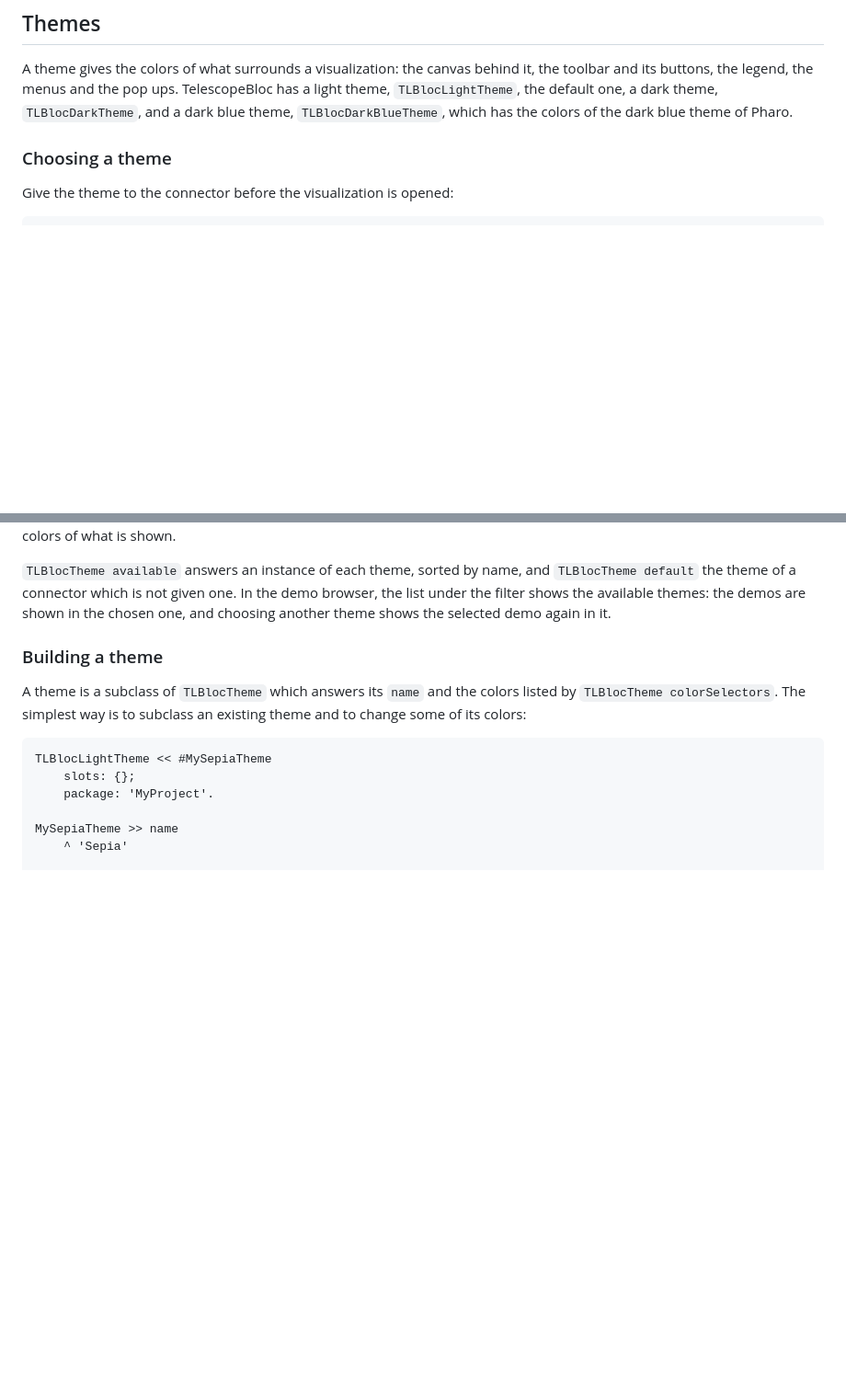
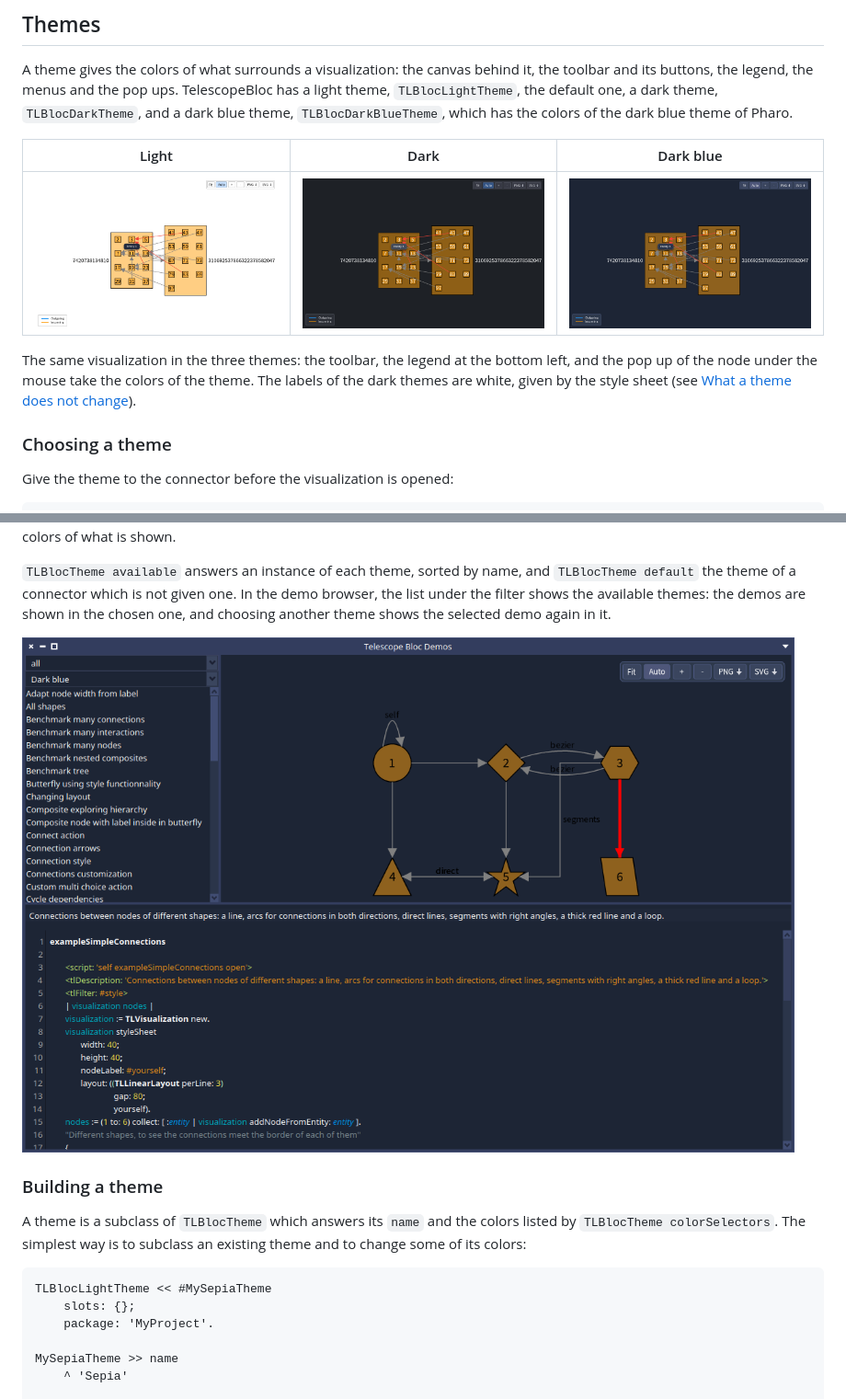
Before and after one commit to TelescopeSt/TelescopeBloc, a Markdown page: README.md, 2 parts joined by grey strips. Shown at 92% size. Rendered like a GitHub page; pictures changed too: resources/theme-dark-blue.png (added), resources/theme-dark.png (added), resources/theme-demo-browser.png (added); blank space fills up the shorter version.

Commit message:
Add screenshots

```diff
--- a/README.md
+++ b/README.md
@@ -63,6 +63,12 @@ The demo browser lists them, filters them, shows the visualization and the sourc
 A theme gives the colors of what surrounds a visualization: the canvas behind it, the toolbar and its buttons, the legend, the menus and the pop ups.
 TelescopeBloc has a light theme, `TLBlocLightTheme`, the default one, a dark theme, `TLBlocDarkTheme`, and a dark blue theme, `TLBlocDarkBlueTheme`, which has the colors of the dark blue theme of Pharo.
 
+| Light | Dark | Dark blue |
+|---|---|---|
+| <img src="resources/theme-light.png" width="100%"> | <img src="resources/theme-dark.png" width="100%"> | <img src="resources/theme-dark-blue.png" width="100%"> |
+
+The same visualization in the three themes: the toolbar, the legend at the bottom left, and the pop up of the node under the mouse take the colors of the theme. The labels of the dark themes are white, given by the style sheet (see [What a theme does not change](#what-a-theme-does-not-change)).
+
 ### Choosing a theme
 
 Give the theme to the connector before the visualization is opened:
@@ -78,6 +84,8 @@ The theme is given to the elements when they are made: changing it once the visu
 
 `TLBlocTheme available` answers an instance of each theme, sorted by name, and `TLBlocTheme default` the theme of a connector which is not given one.
 In the demo browser, the list under the filter shows the available themes: the demos are shown in the chosen one, and choosing another theme shows the selected demo again in it.
+
+![The demo browser in the dark blue theme of Pharo, with the dark blue theme chosen in the list under the filter](resources/theme-demo-browser.png)
 
 ### Building a theme
 
```
